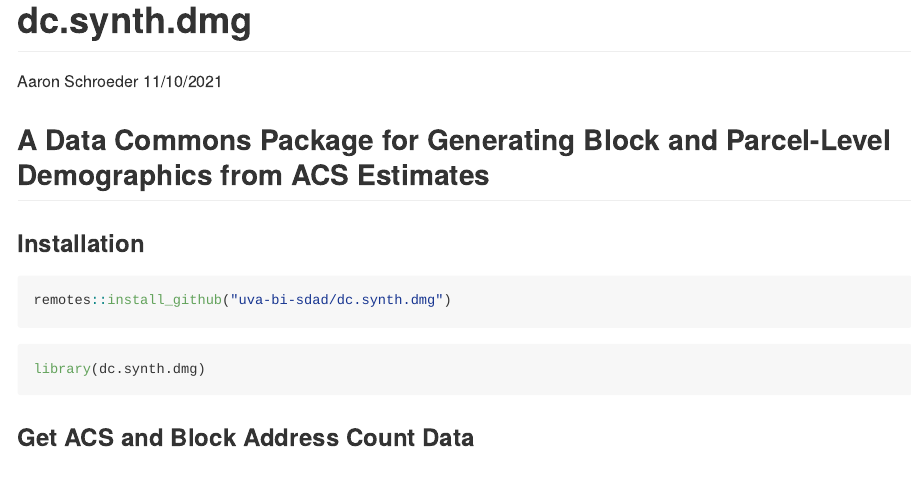
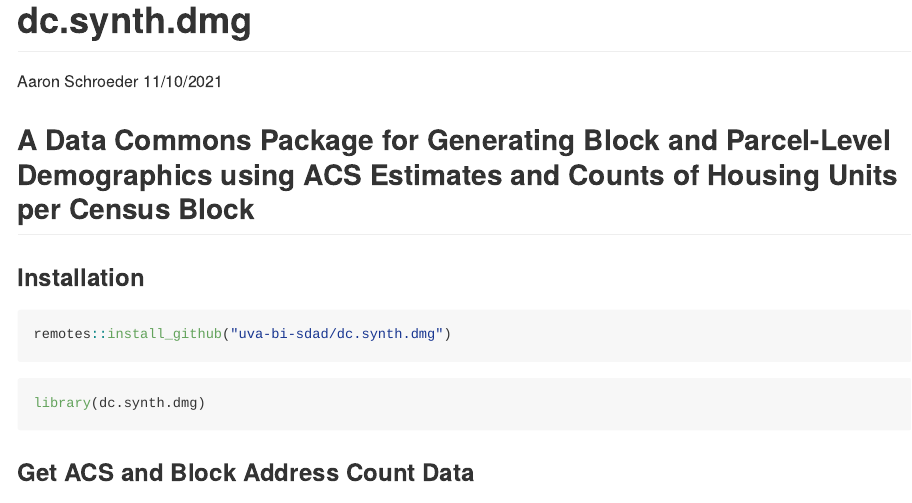
Before and after one commit to uva-bi-sdad/dc.synth.dmg, an R Markdown document (README.Rmd): the page in a window 1100 px wide, from its top. The pictures show the output file README.md that the author committed with the source, drawn offline in the style of GitHub.

Commit message:
updated title

````diff
--- a/README.Rmd
+++ b/README.Rmd
@@ -9,7 +9,7 @@
 knitr::opts_chunk$set(echo = TRUE)
 ```
 
-## A Data Commons Package for Generating Block and Parcel-Level Demographics from ACS Estimates
+## A Data Commons Package for Generating Block and Parcel-Level Demographics using ACS Estimates and Counts of Housing Units per Census Block
 
 ### Installation
 
````
Also changed, not shown: README.md.
